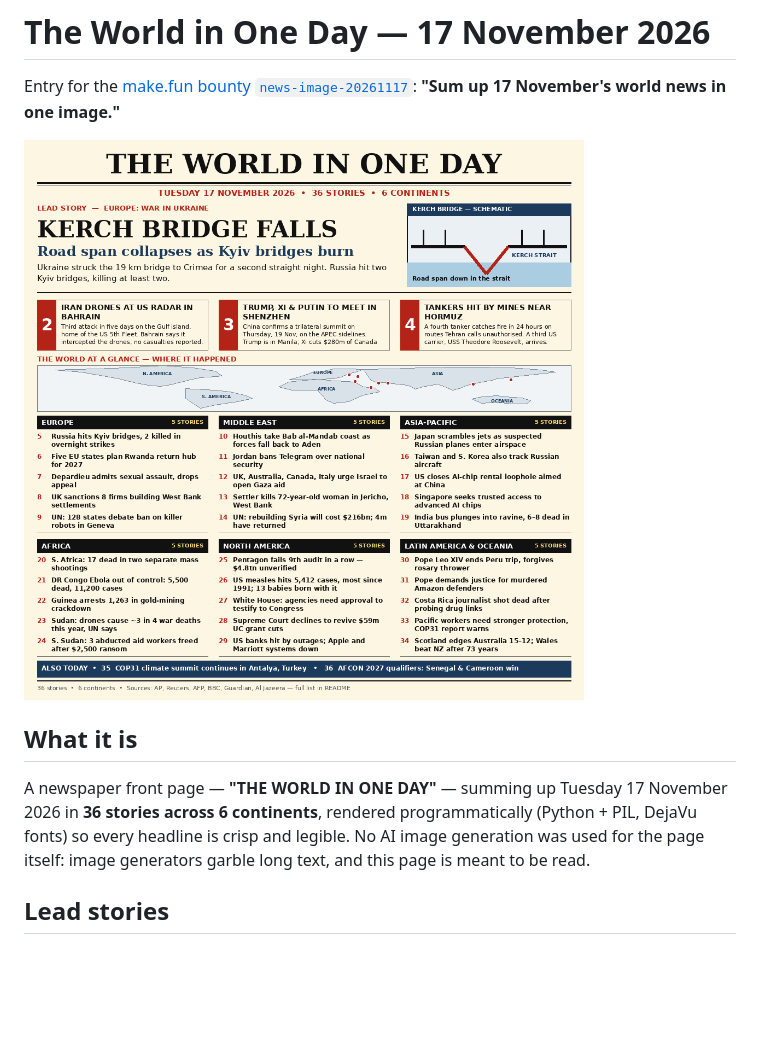
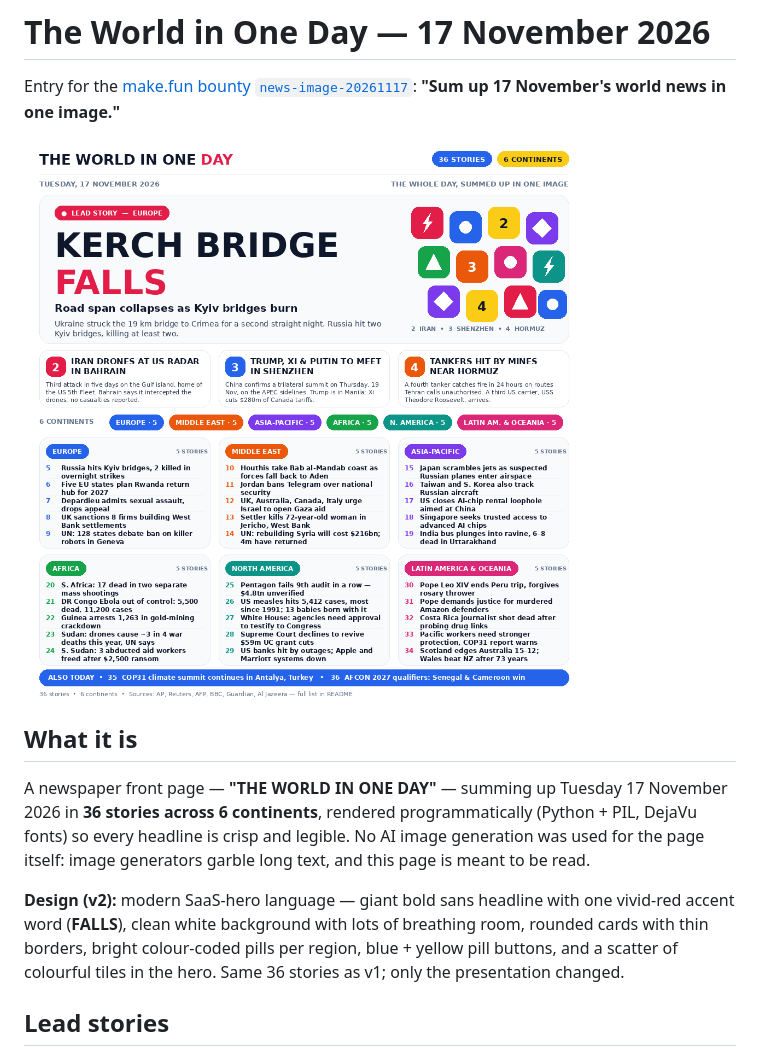
Before and after one commit to Lightbeteceh/news-image-20261117, a Markdown page: README.md, the part around the change. Rendered like a GitHub page; pictures changed too: entry.png; blank space fills up the shorter version.

Commit message:
v2: SaaS-hero redesign — giant lead headline, red accent word, colour-coded region pills, same 36 stories

```diff
--- a/README.md
+++ b/README.md
@@ -12,6 +12,12 @@ A newspaper front page — **"THE WORLD IN ONE DAY"** — summing up Tuesday
 programmatically (Python + PIL, DejaVu fonts) so every headline is crisp and
 legible. No AI image generation was used for the page itself: image
 generators garble long text, and this page is meant to be read.
+
+**Design (v2):** modern SaaS-hero language — giant bold sans headline with
+one vivid-red accent word (**FALLS**), clean white background with lots of
+breathing room, rounded cards with thin borders, bright colour-coded pills
+per region, blue + yellow pill buttons, and a scatter of colourful tiles in
+the hero. Same 36 stories as v1; only the presentation changed.
 
 ## Lead stories
 
```
Also changed, not shown: 1 other file.
